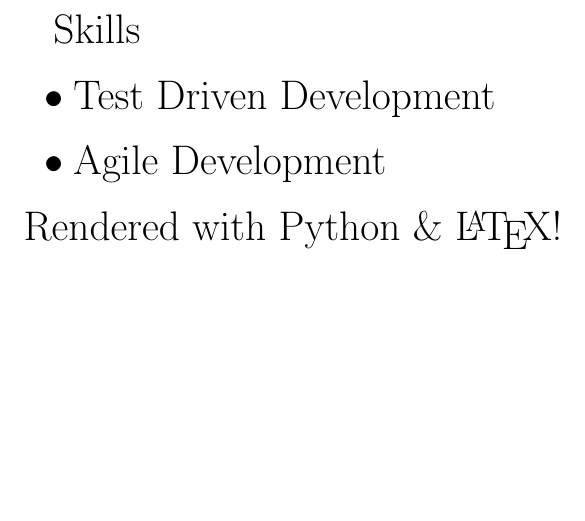
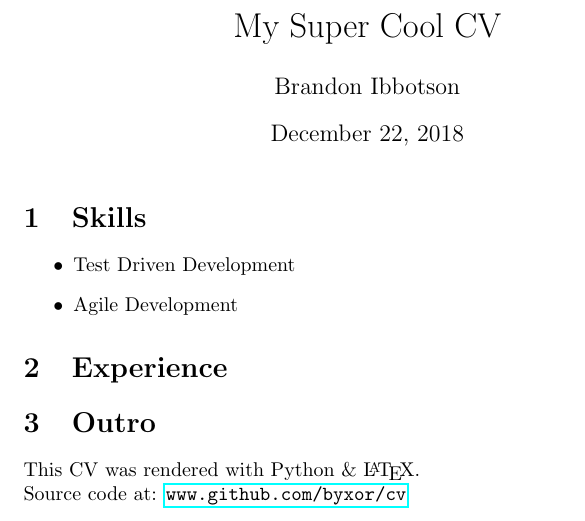
Before and after one commit to byxor/cv, a LaTeX CV (cv.tex): part of the page, cut at the place of the change, the shorter picture padded with empty space. Compiled offline with pdfLaTeX.

Commit message:
Add more sections

```diff
--- a/cv.tex
+++ b/cv.tex
@@ -1,9 +1,16 @@
 \documentclass{article}
+\usepackage{hyperref}
+\author{Brandon Ibbotson}
+\title{My Super Cool CV}
 \begin{document}
-\huge{Skills}
+\maketitle
+\section{Skills}
 \begin{itemize}
-  \item Test Driven Development
-  \item Agile Development
+ \item Test Driven Development
+ \item Agile Development
 \end{itemize}
-Rendered with Python \& \LaTeX!
+\section{Experience}
+\section{Outro}
+This CV was rendered with Python \& \LaTeX.\\
+Source code at: \url{www.github.com/byxor/cv}
 \end{document}
```
Also changed, not shown: cv.pdf, 3 other files.
